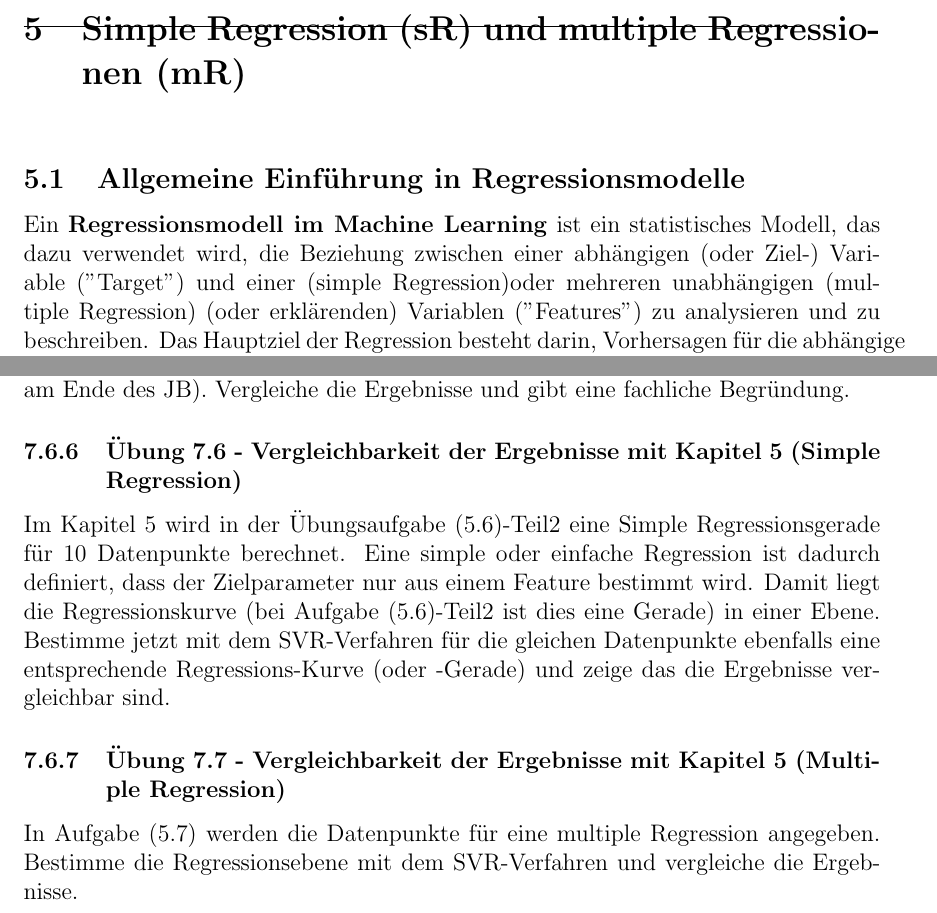
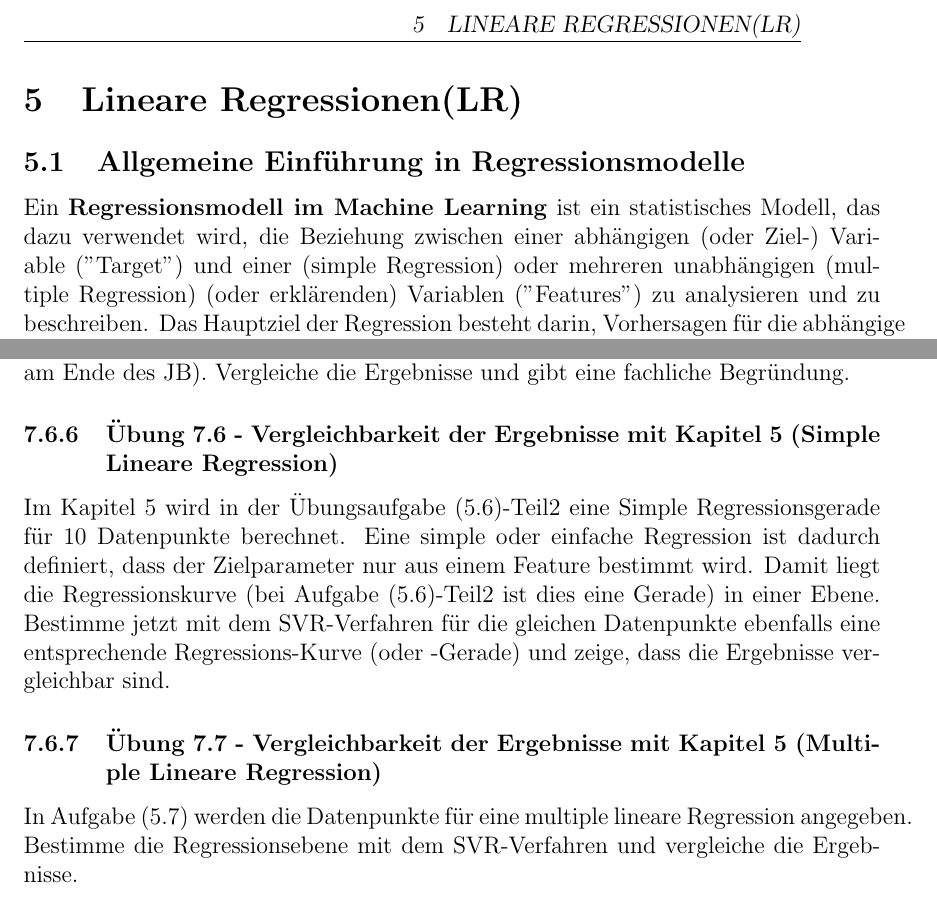
Before and after one commit to HVoellinger/Mathematische-Grundlagen_von_ML, a LaTeX document (Math+MaschLernen(ML)v1.0.tex): two parts of pages 45 and 118 of 171, joined at a grey line, cut at the place of the change. Compiled offline with pdfLaTeX.

Commit message:
Add files via upload

```diff
--- a/Math+MaschLernen(ML)v1.0.tex
+++ b/Math+MaschLernen(ML)v1.0.tex
@@ -962,11 +962,10 @@ Kapitel 7.2. “Prädiktive dynamische Prüfung”.
 %
 \newpage
 
-\section{Simple Regression (sR) und multiple Regressionen (mR) \\}
-
+\section{Lineare Regressionen(LR)}
 \subsection{Allgemeine Einführung in Regressionsmodelle}
 
-Ein \textbf{Regressionsmodell im Machine Learning} ist ein statistisches Modell, das dazu verwendet wird, die Beziehung zwischen einer abhängigen (oder Ziel-) Variable ("Target") und einer (simple Regression)oder mehreren unabhängigen (multiple Regression) (oder erklärenden) Variablen ("Features") zu analysieren und zu beschreiben. Das Hauptziel der Regression besteht darin, Vorhersagen für die abhängige Variable zu treffen, basierend auf den Werten der unabhängigen Variablen.\\
+Ein \textbf{Regressionsmodell im Machine Learning} ist ein statistisches Modell, das dazu verwendet wird, die Beziehung zwischen einer abhängigen (oder Ziel-) Variable ("Target") und einer (simple Regression) oder mehreren unabhängigen (multiple Regression) (oder erklärenden) Variablen ("Features") zu analysieren und zu beschreiben. Das Hauptziel der Regression besteht darin, Vorhersagen für die abhängige Variable zu treffen, basierend auf den Werten der unabhängigen Variablen.\\
 Die Grundidee hinter einem Regression ist es, eine Funktion zu finden, die die bestmögliche Anpassung an die gegebenen Daten bietet. Je nach Art der Daten und der Beziehung zwischen den Variablen gibt es verschiedene Arten von Regressionsmodellen, darunter:\\[0.2cm]
 %
 1. \textbf{{\color{blue}{Lineare Regression}}}: \index{Lineare Regression} Hierbei handelt es sich um das einfachste Regressionsmodell, bei dem versucht wird, eine lineare Beziehung zwischen den unabhängigen und abhängigen Variablen zu finden.\\[0.2cm]
@@ -2932,13 +2931,13 @@ Der RBF-Kernel wird in der Praxis häufig verwendet, um nicht linear trennbare D
 %
 In Kapitel "Mathematische Grundlagen von SVM" (Kap. 7.4) wurde auch die SVM Anwendung als mögliche Lösung für Regression-Aufgaben (SVR) beschrieben (siehe Punkt 7.). Im verlinkten entsprechenden Jupyter Notebook (JB) wurde ein Beispiel mit den SVM-Verfahren Linear, RBF und Polym(Grad=3) berechnet (siehe Plots am Ende des JB). Vergleiche die Ergebnisse und gibt eine fachliche Begründung.
 
-\subsubsection{Übung 7.6 - Vergleichbarkeit der Ergebnisse mit Kapitel 5 (Simple Regression)}
-%
-Im Kapitel 5 wird in der Übungsaufgabe (5.6)-Teil2  eine Simple  Regressionsgerade für 10 Datenpunkte berechnet. Eine simple oder einfache Regression ist dadurch definiert, dass der Zielparameter nur aus einem Feature bestimmt wird. Damit liegt die Regressionskurve (bei Aufgabe (5.6)-Teil2 ist dies eine Gerade) in einer Ebene. Bestimme jetzt mit dem SVR-Verfahren für die gleichen Datenpunkte ebenfalls eine entsprechende Regressions-Kurve (oder -Gerade) und zeige das die Ergebnisse vergleichbar sind.
-%
-\subsubsection{Übung 7.7 - Vergleichbarkeit der Ergebnisse mit Kapitel 5 (Multiple Regression)}
-%
-In Aufgabe (5.7) werden die Datenpunkte für eine multiple Regression angegeben. Bestimme die Regressionsebene mit dem SVR-Verfahren und vergleiche die Ergebnisse.
+\subsubsection{Übung 7.6 - Vergleichbarkeit der Ergebnisse mit Kapitel 5 (Simple Lineare Regression)}
+%
+Im Kapitel 5 wird in der Übungsaufgabe (5.6)-Teil2  eine Simple  Regressionsgerade für 10 Datenpunkte berechnet. Eine simple oder einfache Regression ist dadurch definiert, dass der Zielparameter nur aus einem Feature bestimmt wird. Damit liegt die Regressionskurve (bei Aufgabe (5.6)-Teil2 ist dies eine Gerade) in einer Ebene. Bestimme jetzt mit dem SVR-Verfahren für die gleichen Datenpunkte ebenfalls eine entsprechende Regressions-Kurve (oder -Gerade) und zeige, dass die Ergebnisse vergleichbar sind.
+%
+\subsubsection{Übung 7.7 - Vergleichbarkeit der Ergebnisse mit Kapitel 5 (Multiple Lineare Regression)}
+%
+In Aufgabe (5.7) werden die Datenpunkte für eine multiple lineare Regression angegeben. Bestimme die Regressionsebene mit dem SVR-Verfahren und vergleiche die Ergebnisse.
 
 \newpage
 
```
Also changed, not shown: Math+MaschLernen(ML)v1.0.pdf, Math+MaschLernen(ML)v1.0.tex (2 more changed lines).
